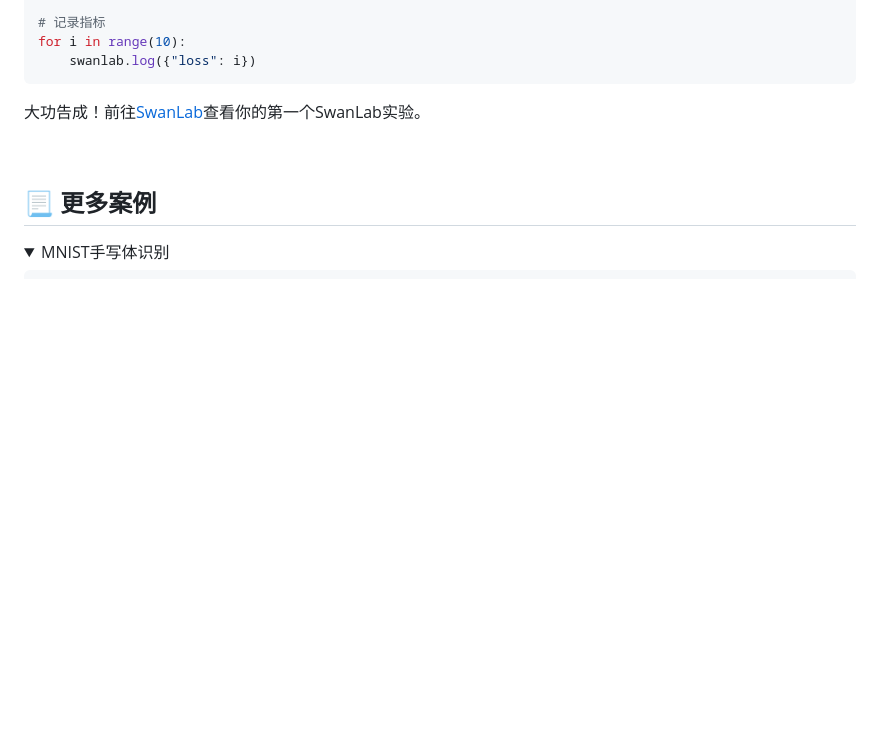
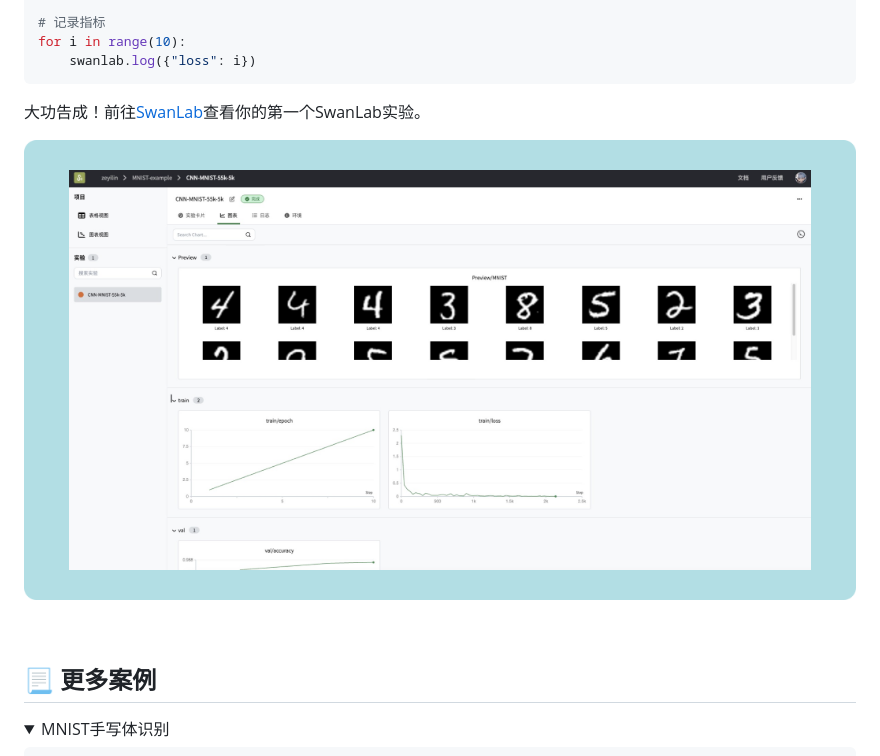
Before and after one commit to SwanHubX/SwanLab, a Markdown page: README.md, the part around the change. Drawn GitHub-style; pictures changed too: readme_files/readme-mnist.png (added); folded sections open; blank space fills up the shorter version.

Commit message:
update: mnist image

````diff
--- a/README.md
+++ b/README.md
@@ -137,6 +137,8 @@ for i in range(10):
 ```
 
 大功告成！前往[SwanLab](https://swanlab.cn)查看你的第一个SwanLab实验。
+
+![MNIST](/readme_files/readme-mnist.png)
 
 <br>
 
````
